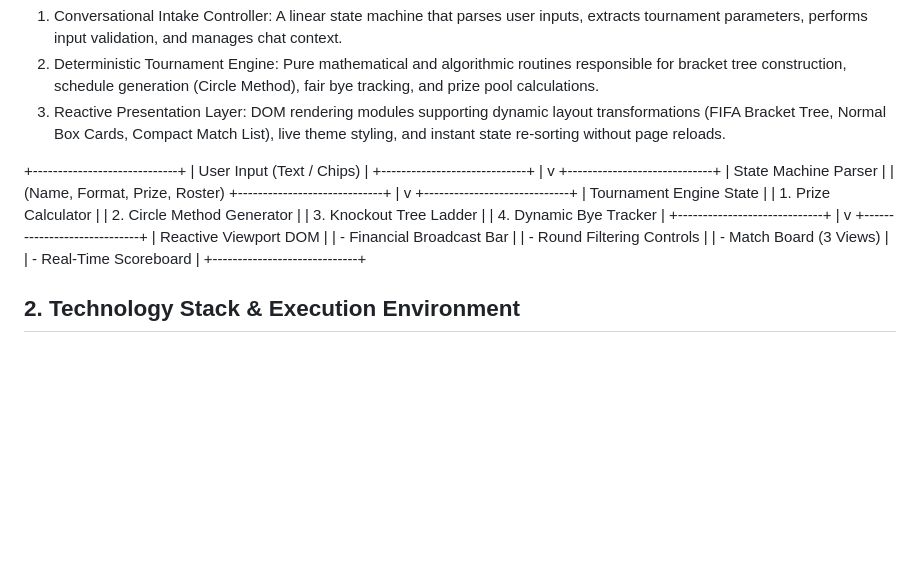
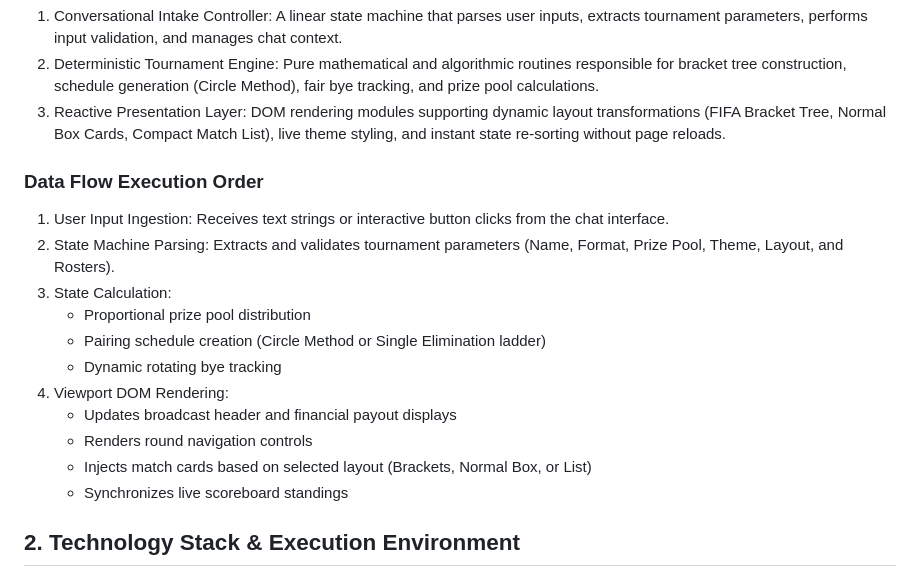
Before and after one commit to ST10479263-Muhammet-Isik/bracketforge-ai, a Markdown page: spec.md, the part around the change. GitHub-like rendering; blank space fills up the shorter version.

Commit message:
Refactor data flow and remove visual connectors
Removed visual flow diagram and updated data flow execution order details.

```diff
--- a/spec.md
+++ b/spec.md
@@ -8,33 +8,19 @@ BracketForge AI is built as a client-side Single-Page Application (SPA) designed
 2. Deterministic Tournament Engine: Pure mathematical and algorithmic routines responsible for bracket tree construction, schedule generation (Circle Method), fair bye tracking, and prize pool calculations.
 3. Reactive Presentation Layer: DOM rendering modules supporting dynamic layout transformations (FIFA Bracket Tree, Normal Box Cards, Compact Match List), live theme styling, and instant state re-sorting without page reloads.
 
-+-----------------------------+
-|  User Input (Text / Chips)  |
-+-----------------------------+
-               |
-               v
-+-----------------------------+
-|    State Machine Parser     |
-| (Name, Format, Prize, Roster)
-+-----------------------------+
-               |
-               v
-+-----------------------------+
-|   Tournament Engine State   |
-|  1. Prize Calculator        |
-|  2. Circle Method Generator |
-|  3. Knockout Tree Ladder    |
-|  4. Dynamic Bye Tracker     |
-+-----------------------------+
-               |
-               v
-+-----------------------------+
-|    Reactive Viewport DOM    |
-|  - Financial Broadcast Bar  |
-|  - Round Filtering Controls |
-|  - Match Board (3 Views)    |
-|  - Real-Time Scoreboard     |
-+-----------------------------+
+### Data Flow Execution Order
+
+1. User Input Ingestion: Receives text strings or interactive button clicks from the chat interface.
+2. State Machine Parsing: Extracts and validates tournament parameters (Name, Format, Prize Pool, Theme, Layout, and Rosters).
+3. State Calculation:
+   - Proportional prize pool distribution
+   - Pairing schedule creation (Circle Method or Single Elimination ladder)
+   - Dynamic rotating bye tracking
+4. Viewport DOM Rendering:
+   - Updates broadcast header and financial payout displays
+   - Renders round navigation controls
+   - Injects match cards based on selected layout (Brackets, Normal Box, or List)
+   - Synchronizes live scoreboard standings
 
 ## 2. Technology Stack & Execution Environment
 
```
